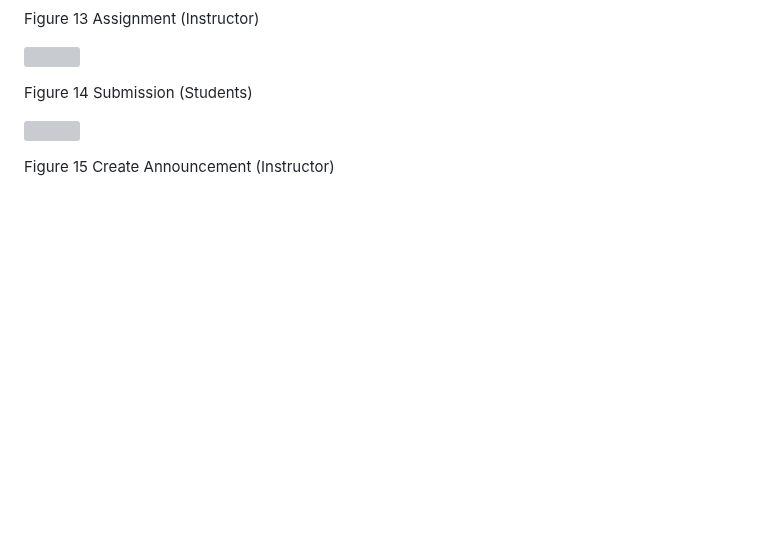
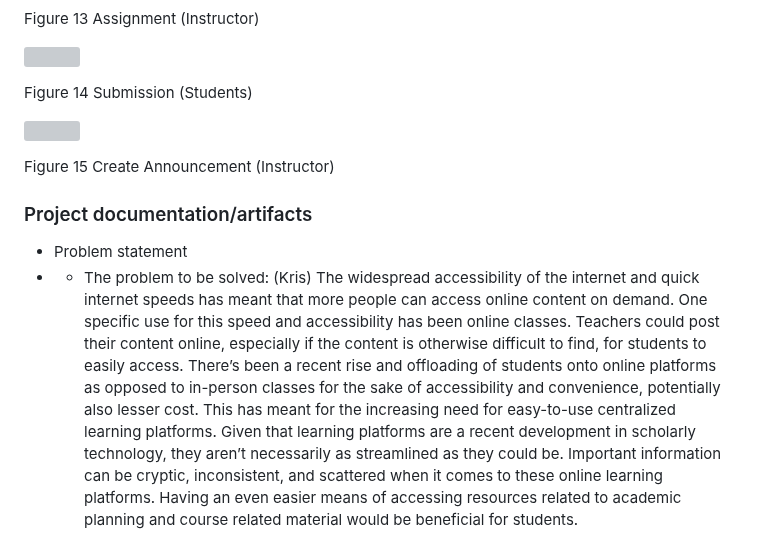
Before and after one commit to krish7201/CS_466_Software_Engineering_Final_Project, a Markdown page: README.md, the part around the change. Rendered like a GitHub page; blank space fills up the shorter version; grey boxes are pictures that could not be loaded.

```diff
--- a/README.md
+++ b/README.md
@@ -105,3 +105,11 @@ Figure 14 Submission (Students)
 <img src="https://github.com/user-attachments/assets/7eff5b96-51bd-4082-af5f-8b3050c22a50" height="50%" width="75%"></img>
 
 Figure 15 Create Announcement (Instructor)
+
+### Project documentation/artifacts
+
+- Problem statement
+- - The problem to be solved: (Kris)
+    The widespread accessibility of the internet and quick internet speeds has meant that more people can access online content on demand. One specific use for this speed and accessibility has been online classes. Teachers could post their content online, especially if the content is otherwise difficult to find, for students to easily access.
+    There’s been a recent rise and offloading of students onto online platforms as opposed to in-person classes for the sake of accessibility and convenience, potentially also lesser cost. This has meant for the increasing need for easy-to-use centralized learning platforms. Given that learning platforms are a recent development in scholarly technology, they aren’t necessarily as streamlined as they could be.
+    Important information can be cryptic, inconsistent, and scattered when it comes to these online learning platforms. Having an even easier means of accessing resources related to academic planning and course related material would be beneficial for students.
```
